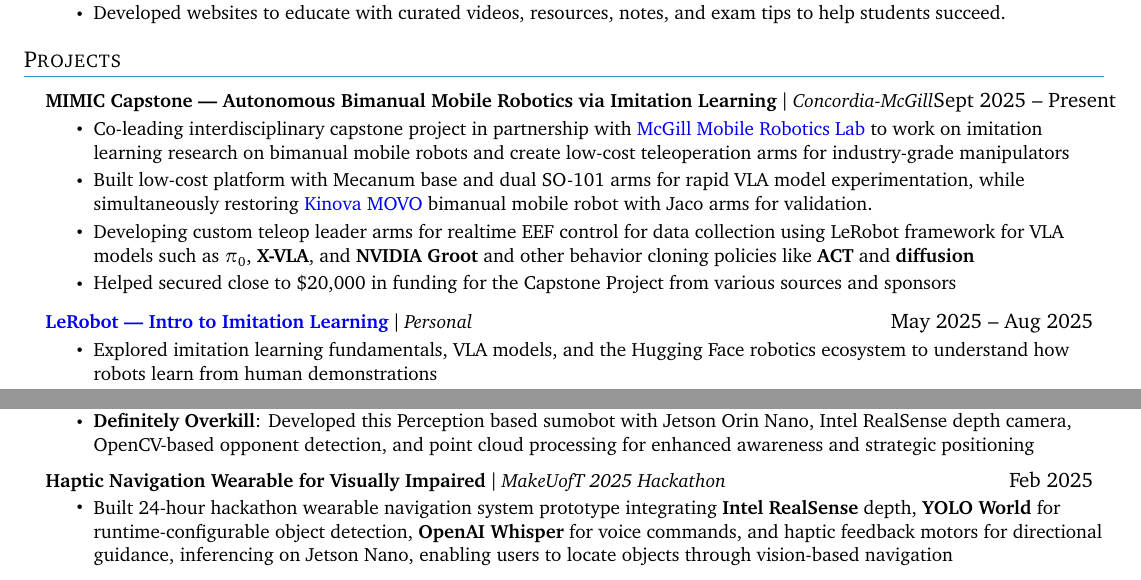
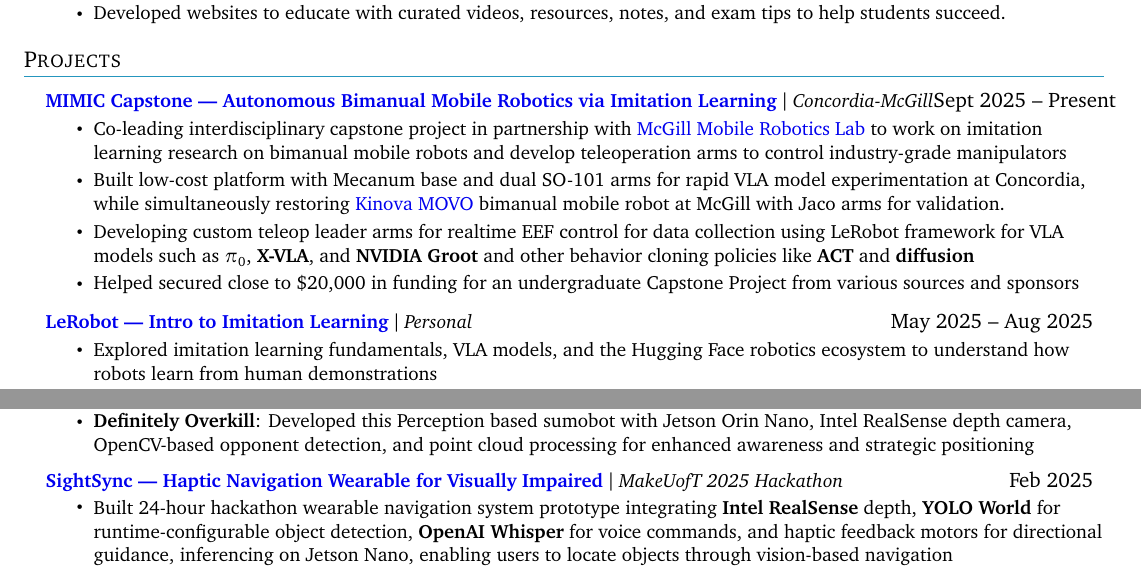
Before and after one commit to ac-pate/LaTeX-Resume, a LaTeX CV (resume_2025.tex): two parts of pages 1 and 2 of 2, joined at a grey line, cut so that both start at the same text. Compiled offline with pdfLaTeX.

Commit message:
Update the resume with links

```diff
--- a/resume_2025.tex
+++ b/resume_2025.tex
@@ -164,16 +164,16 @@
     \resumeSubHeadingListStart
 
       \resumeProjectHeading
-          {\textbf{MIMIC Capstone --- Autonomous Bimanual Mobile Robotics via Imitation Learning} $|$ \emph{Concordia-McGill}}{Sept 2025 -- Present}
+          {\textbf{\href{https://www.instagram.com/misc_robotics/}{MIMIC Capstone --- Autonomous Bimanual Mobile Robotics via Imitation Learning}} $|$ \emph{Concordia-McGill}}{Sept 2025 -- Present}
           \resumeItemListStart
 
-            \resumeItem{Co-leading interdisciplinary capstone project in partnership with \href{https://cim.mcgill.ca/~mrl/}{McGill Mobile Robotics Lab} to work on imitation learning research on bimanual mobile robots and create low-cost teleoperation arms for industry-grade manipulators}
+            \resumeItem{Co-leading interdisciplinary capstone project in partnership with \href{https://cim.mcgill.ca/~mrl/}{McGill Mobile Robotics Lab} to work on imitation learning research on bimanual mobile robots and develop teleoperation arms to control industry-grade manipulators}
 
             \resumeItem{Built low-cost platform
-            with Mecanum base and dual SO-101 arms for rapid VLA model experimentation, while simultaneously restoring \href{https://docs.kinovarobotics.com/kinova-movo/Concepts/c_movo_hardware_overview.html}{Kinova MOVO} bimanual mobile robot with Jaco arms for validation.}
+            with Mecanum base and dual SO-101 arms for rapid VLA model experimentation at Concordia, while simultaneously restoring \href{https://docs.kinovarobotics.com/kinova-movo/Concepts/c_movo_hardware_overview.html}{Kinova MOVO} bimanual mobile robot at McGill with Jaco arms for validation.}
 
             \resumeItem{Developing custom teleop leader arms for realtime EEF control for data collection using LeRobot framework for VLA models such as \textbf{$\pi_0$}, \textbf{X-VLA}, and \textbf{NVIDIA Groot} and other behavior cloning policies like \textbf{ACT} and \textbf{diffusion}}
-            \resumeItem{Helped secured close to {\textdollar 20,000}  in funding for the Capstone Project from various sources and sponsors}
+            \resumeItem{Helped secured close to {\textdollar 20,000}  in funding for an undergraduate Capstone Project from various sources and sponsors}
           \resumeItemListEnd
 
       \resumeProjectHeading
@@ -204,7 +204,7 @@
           \resumeItemListEnd
 
           \resumeProjectHeading
-          {\textbf{Haptic Navigation Wearable for Visually Impaired} $|$ \emph{MakeUofT 2025 Hackathon}}{Feb 2025}
+          {\textbf{\href{https://devpost.com/software/sightsync-7w4kbd?_gl=1*1gtl9r2*_gcl_au*MTg4NzY3NzM4MC4xNzY5MzUzMTcx*_ga*MTg5MjY5ODgzNC4xNzY5MzUzMTcx*_ga_0YHJK3Y10M*czE3NzA2ODQ3NzUkbzMkZzEkdDE3NzA2ODQ5NDgkajE2JGwwJGgw}{SightSync --- Haptic Navigation Wearable for Visually Impaired}} $|$ \emph{MakeUofT 2025 Hackathon}}{Feb 2025}
           \resumeItemListStart
             \resumeItem{Built 24-hour hackathon wearable navigation system prototype integrating \textbf{Intel RealSense} depth, \textbf{YOLO World} for runtime-configurable object detection, \textbf{OpenAI Whisper} for voice commands, and haptic feedback motors for directional guidance, inferencing on Jetson Nano, enabling users to locate objects through vision-based navigation}
           \resumeItemListEnd
```
